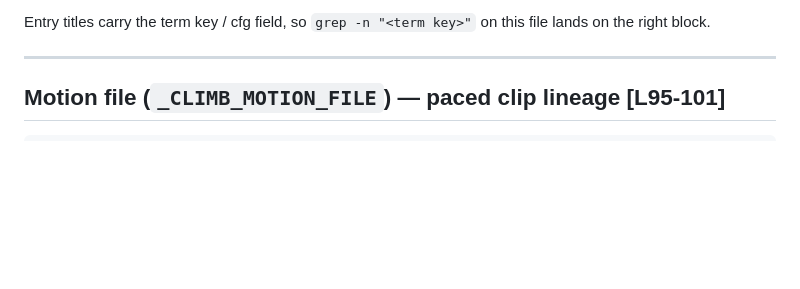
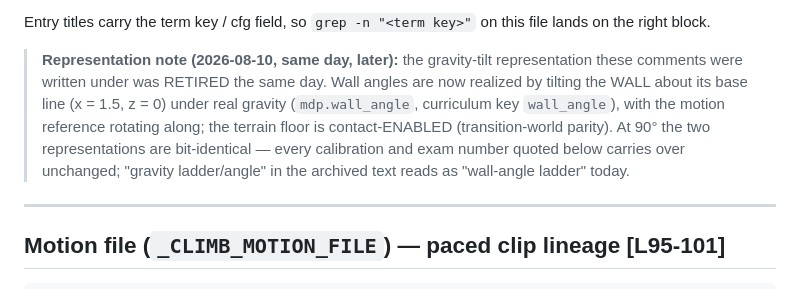
Before and after one commit to SXuanAlan/scr-phybot_mjlab, a Markdown page: docs/climb_env_cfg_notes.md, the part around the change. Rendered like a GitHub page; blank space fills up the shorter version.

Commit message:
docs: archive carries the wall-angle representation note (B9)
Co-Authored-By: Claude Fable 5 <noreply@anthropic.com>

```diff
--- a/docs/climb_env_cfg_notes.md
+++ b/docs/climb_env_cfg_notes.md
@@ -12,6 +12,16 @@ archived here.
 
 Entry titles carry the term key / cfg field, so `grep -n "<term key>"` on this
 file lands on the right block.
+
+> **Representation note (2026-08-10, same day, later):** the gravity-tilt
+> representation these comments were written under was RETIRED the same day.
+> Wall angles are now realized by tilting the WALL about its base line
+> (x = 1.5, z = 0) under real gravity (`mdp.wall_angle`, curriculum key
+> `wall_angle`), with the motion reference rotating along; the terrain floor
+> is contact-ENABLED (transition-world parity). At 90° the two
+> representations are bit-identical — every calibration and exam number
+> quoted below carries over unchanged; "gravity ladder/angle" in the archived
+> text reads as "wall-angle ladder" today.
 
 ---
 
```
